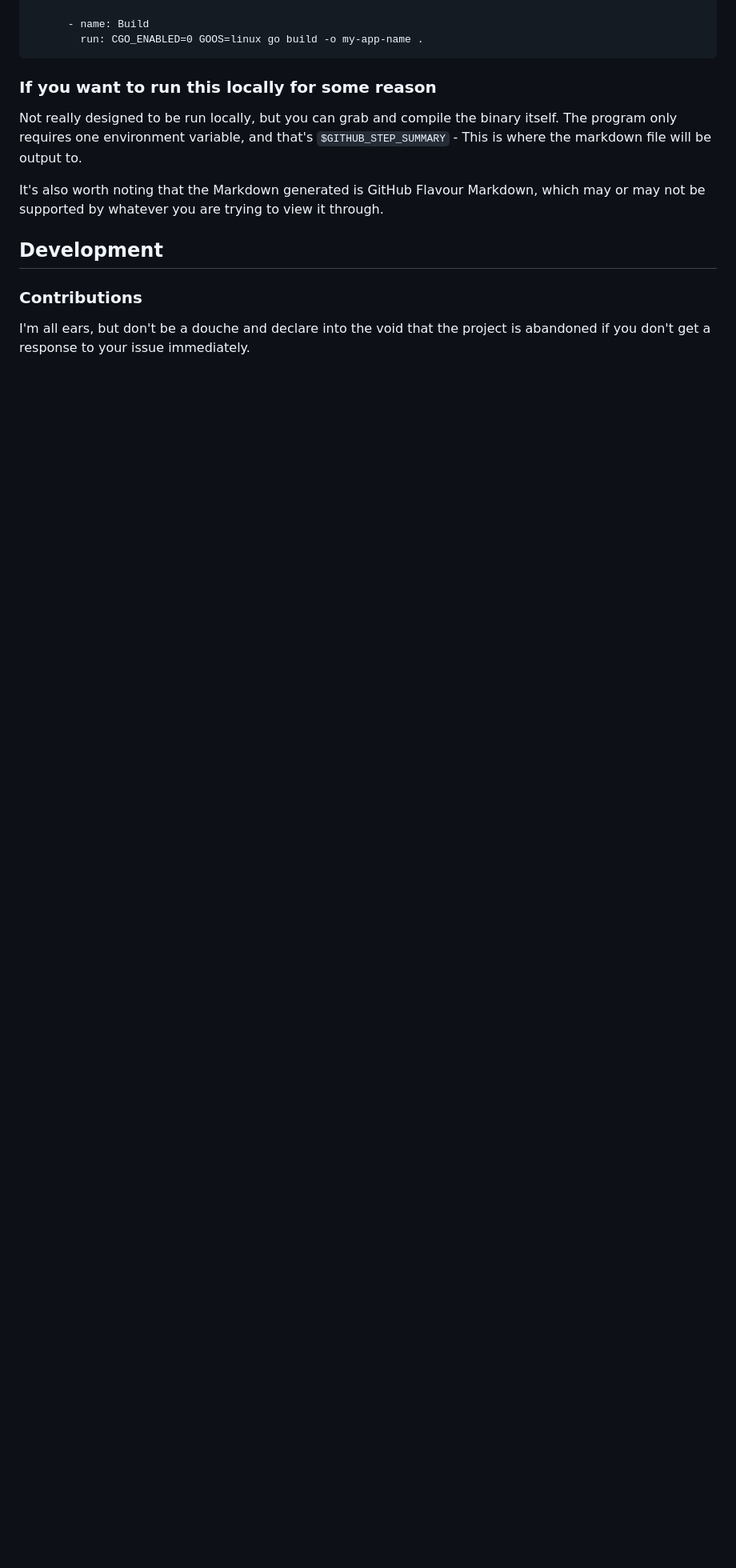
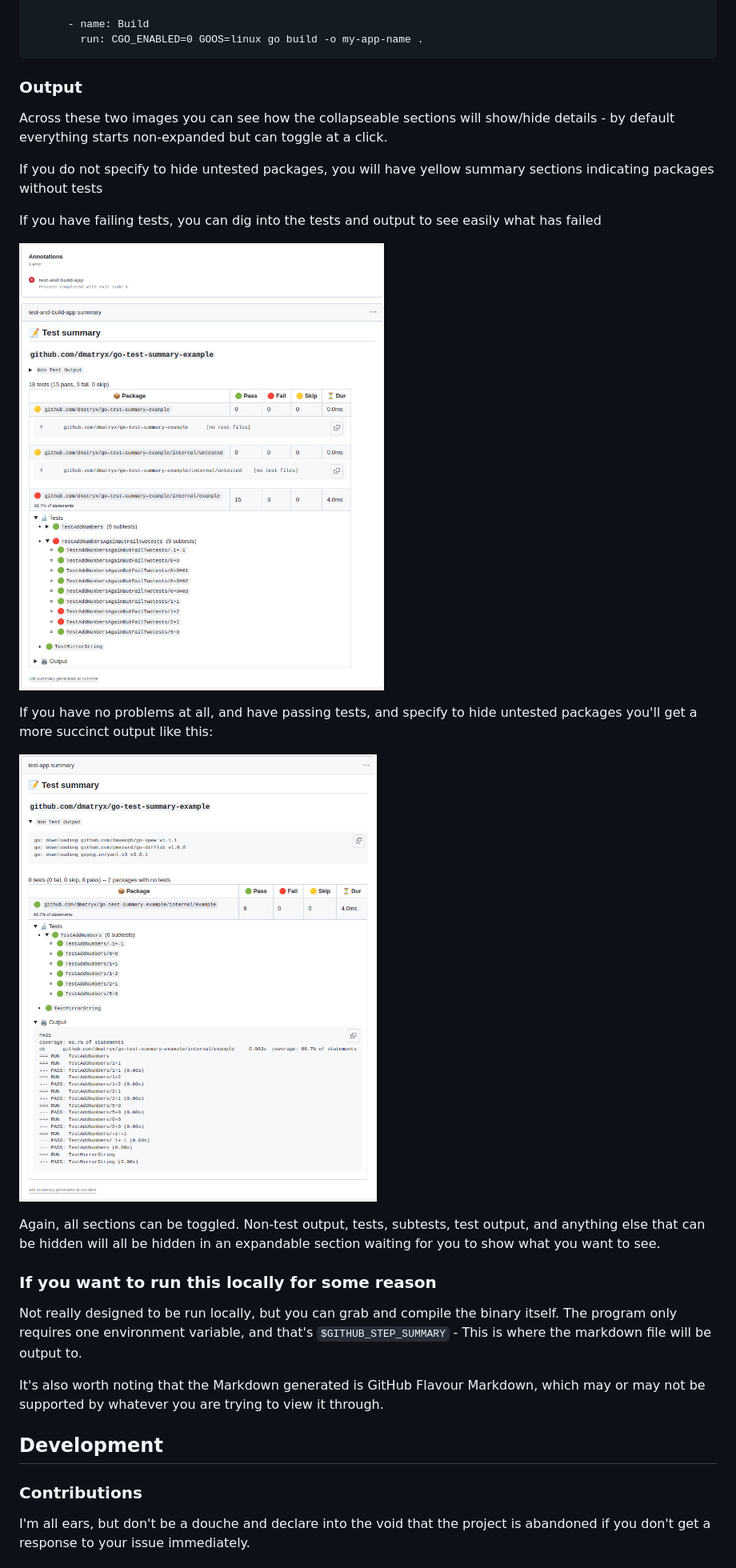
Before and after one commit to dmatryx/go-test-summary, a Markdown page: README.md, the part around the change. Shown at 80% size. GitHub-like rendering; pictures changed too: docs/go-test-summary-failing-verbose.png (added), docs/go-test-summary-passing-brief.png (added); blank space fills up the shorter version.

Commit message:
Update readme with some images

````diff
--- a/README.md
+++ b/README.md
@@ -45,6 +45,24 @@ jobs:
         run: CGO_ENABLED=0 GOOS=linux go build -o my-app-name .
 ```
 
+### Output
+
+Across these two images you can see how the collapseable sections will show/hide details - by default everything starts
+non-expanded but can toggle at a click.
+
+If you do not specify to hide untested packages, you will have yellow summary sections indicating packages without tests
+
+If you have failing tests, you can dig into the tests and output to see easily what has failed
+
+![go-test-summary-failing-verbose.png](docs%2Fgo-test-summary-failing-verbose.png)
+
+If you have no problems at all, and have passing tests, and specify to hide untested packages you'll get a more succinct
+output like this:
+
+![go-test-summary-passing-brief.png](docs%2Fgo-test-summary-passing-brief.png)
+
+Again, all sections can be toggled. Non-test output, tests, subtests, test output, and anything else that can be hidden
+will all be hidden in an expandable section waiting for you to show what you want to see.
 
 ### If you want to run this locally for some reason
 Not really designed to be run locally, but you can grab and compile the binary itself.
````
